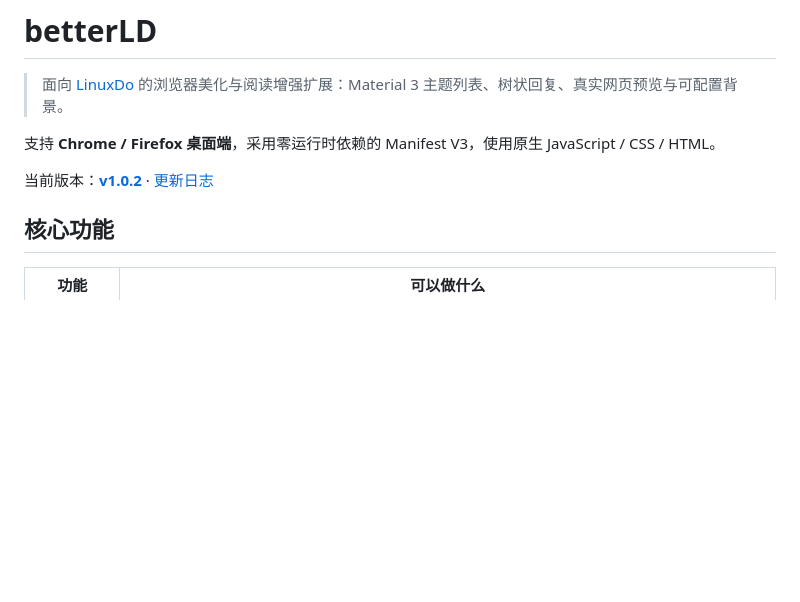
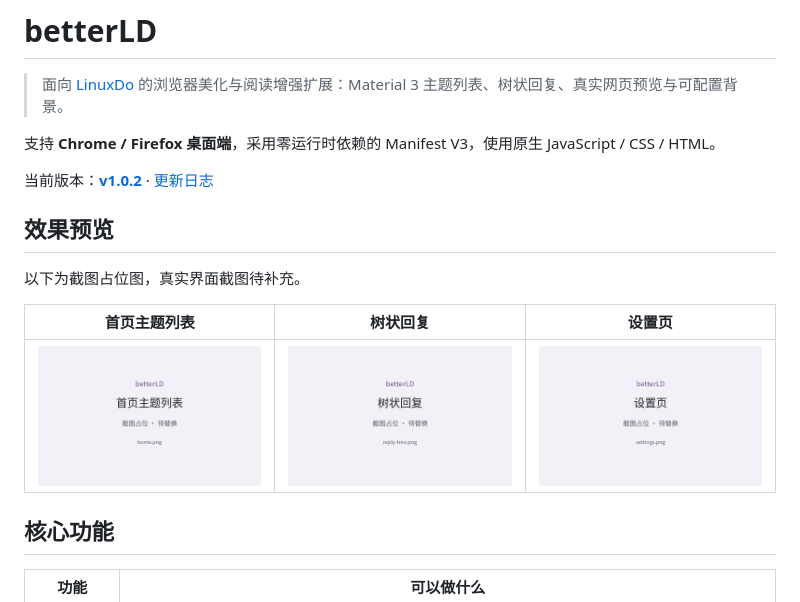
Before and after one commit to xMuelsysex/betterLD, a Markdown page: README.md, the part around the change. Drawn GitHub-style; pictures changed too: docs/screenshots/home.png (added), docs/screenshots/reply-tree.png (added), docs/screenshots/settings.png (added); blank space fills up the shorter version.

Commit message:
📝 添加 README 效果图占位
- 为首页、树状回复和设置页提供可同名替换的 PNG。

- 明确标注占位状态，同步主人自行补图的文档约定。

```diff
--- a/README.md
+++ b/README.md
@@ -5,6 +5,14 @@
 支持 **Chrome / Firefox 桌面端**，采用零运行时依赖的 Manifest V3，使用原生 JavaScript / CSS / HTML。
 
 当前版本：**[v1.0.2](https://github.com/xMuelsysex/betterLD/releases/tag/v1.0.2)** · [更新日志](CHANGELOG.md)
+
+## 效果预览
+
+以下为截图占位图，真实界面截图待补充。
+
+| 首页主题列表 | 树状回复 | 设置页 |
+| --- | --- | --- |
+| ![首页主题列表](docs/screenshots/home.png) | ![树状回复](docs/screenshots/reply-tree.png) | ![设置页](docs/screenshots/settings.png) |
 
 ## 核心功能
 
```
Also changed, not shown: AGENTS.md (+1 -1 lines).
